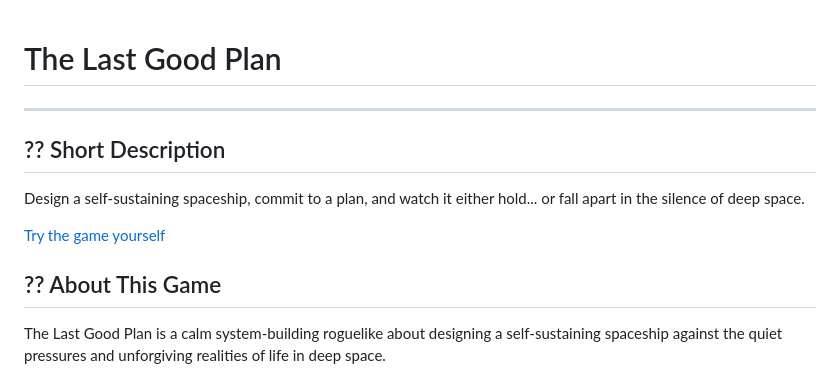
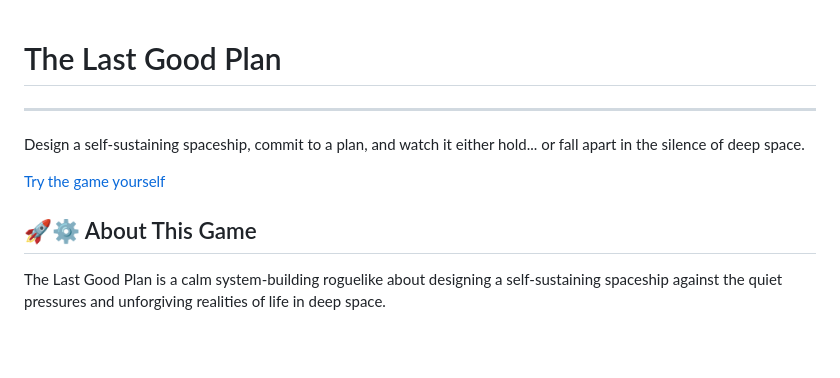
Before and after one commit to ericop/the-last-good-plan, a Markdown page: README.md, the part around the change. Rendered like a GitHub page; blank space fills up the shorter version.

Commit message:
Revise game description and add emojis in README
Updated the README to improve the game description and added emojis for better visual appeal.

```diff
--- a/README.md
+++ b/README.md
@@ -1,14 +1,11 @@
 # The Last Good Plan
-
 ---
-
-## ?? Short Description
 
 Design a self-sustaining spaceship, commit to a plan, and watch it either hold... or fall apart in the silence of deep space.
 
 [Try the game yourself](https://ericop.github.io/the-last-good-plan/)
 
-## ?? About This Game
+## 🚀⚙️ About This Game
 
 The Last Good Plan is a calm system-building roguelike about designing a self-sustaining spaceship against the quiet pressures and unforgiving realities of life in deep space.
 
```
